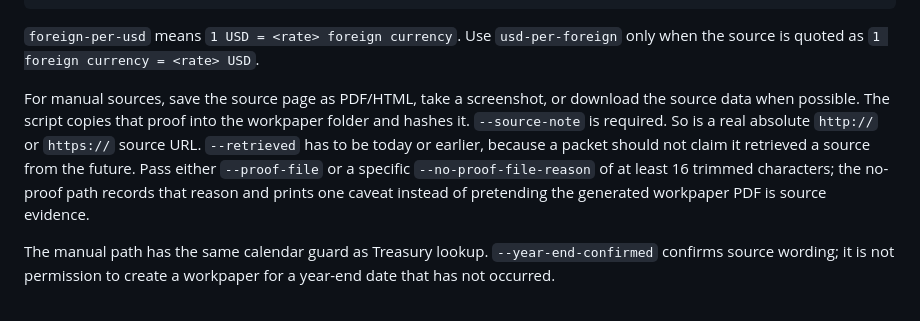
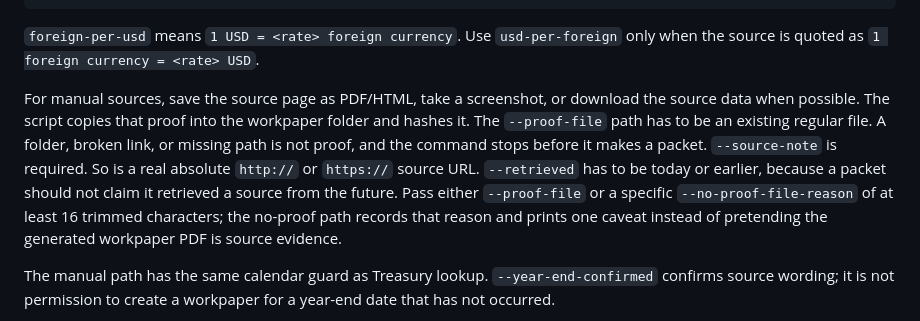
Before and after one commit to zztimur/skills-to-pay-the-bills, a Markdown page: get-year-end-fx-rate/README.md, the part around the change. Rendered like a GitHub page.

Commit message:
docs(get-year-end-fx-rate): clarify proof-file gate

```diff
--- a/get-year-end-fx-rate/README.md
+++ b/get-year-end-fx-rate/README.md
@@ -106,7 +106,7 @@ python3 get-year-end-fx-rate/scripts/get_year_end_fx_rate.py manual \
 
 `foreign-per-usd` means `1 USD = <rate> foreign currency`. Use `usd-per-foreign` only when the source is quoted as `1 foreign currency = <rate> USD`.
 
-For manual sources, save the source page as PDF/HTML, take a screenshot, or download the source data when possible. The script copies that proof into the workpaper folder and hashes it. `--source-note` is required. So is a real absolute `http://` or `https://` source URL. `--retrieved` has to be today or earlier, because a packet should not claim it retrieved a source from the future. Pass either `--proof-file` or a specific `--no-proof-file-reason` of at least 16 trimmed characters; the no-proof path records that reason and prints one caveat instead of pretending the generated workpaper PDF is source evidence.
+For manual sources, save the source page as PDF/HTML, take a screenshot, or download the source data when possible. The script copies that proof into the workpaper folder and hashes it. The `--proof-file` path has to be an existing regular file. A folder, broken link, or missing path is not proof, and the command stops before it makes a packet. `--source-note` is required. So is a real absolute `http://` or `https://` source URL. `--retrieved` has to be today or earlier, because a packet should not claim it retrieved a source from the future. Pass either `--proof-file` or a specific `--no-proof-file-reason` of at least 16 trimmed characters; the no-proof path records that reason and prints one caveat instead of pretending the generated workpaper PDF is source evidence.
 
 The manual path has the same calendar guard as Treasury lookup. `--year-end-confirmed` confirms source wording; it is not permission to create a workpaper for a year-end date that has not occurred.
 
```
Also changed, not shown: get-year-end-fx-rate/SKILL.md (+1 -1 lines).
